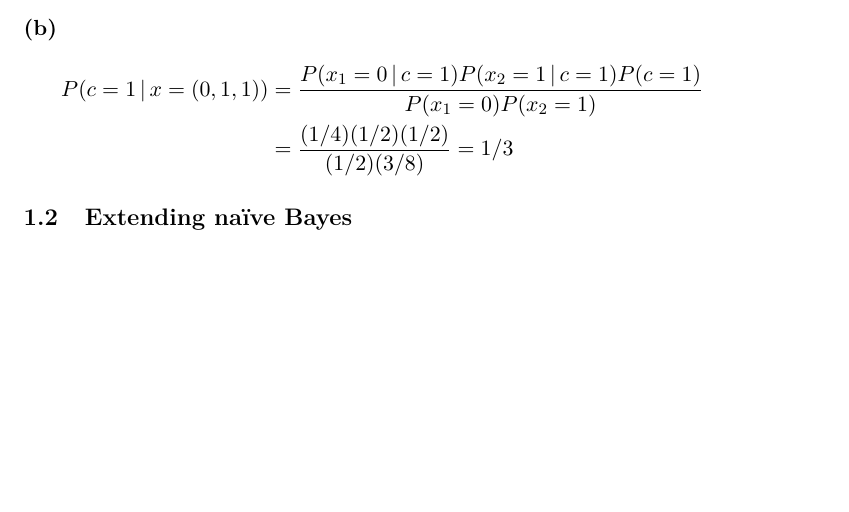
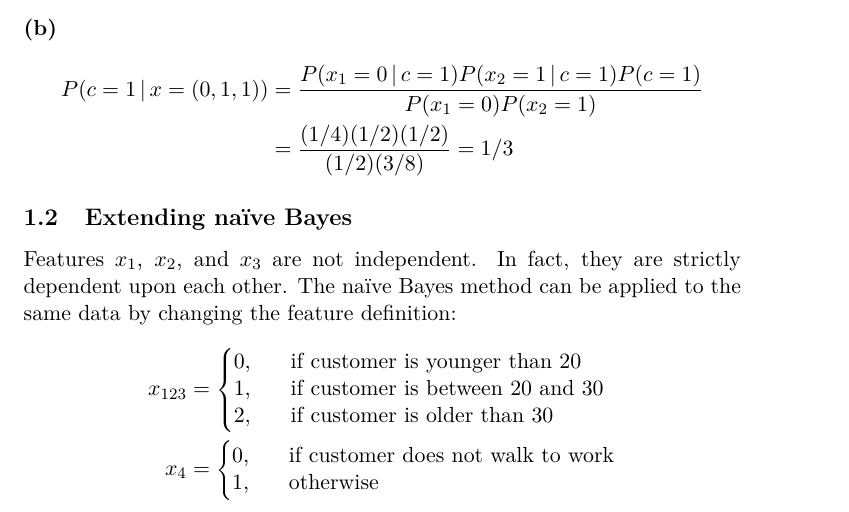
Before and after one commit to jaredkarr/ML-homework, a LaTeX problem sheet (hw2/report.tex): part of the page before the commit and part of page 1 of 2 after it, cut so that both start at the same text, the shorter picture padded with empty space. Compiled offline with pdfLaTeX.

Commit message:
Problem 1.2

```diff
--- a/hw2/report.tex
+++ b/hw2/report.tex
@@ -69,6 +69,22 @@ P(x_3=1)&=1/2 &&& P(x_3=1\given c=1)&=3/4
 \end{align*}
 
 \subsection{Extending na\"ive Bayes}
+Features $x_1$, $x_2$, and $x_3$ are not independent. In fact, they are strictly dependent upon each other. The na\"ive Bayes method can be applied to the same data by changing the feature definition:
+\begin{align*}
+  x_{123} &= \left\{
+    \begin{matrix*}[l]
+      0, & & \textrm{if customer is younger than 20}\\
+      1, & & \textrm{if customer is between 20 and 30}\\
+      2, & & \textrm{if customer is older than 30}
+    \end{matrix*}
+  \right.\\
+  x_4 &= \left\{
+    \begin{matrix*}[l]
+      0, & & \textrm{if customer does not walk to work}\\
+      1, & & \textrm{otherwise}
+    \end{matrix*}
+  \right.
+\end{align*}
 \section{Practical problems}
 \subsection{}
 
```
